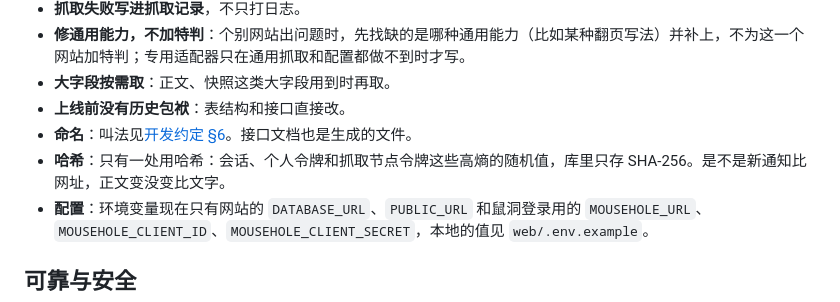
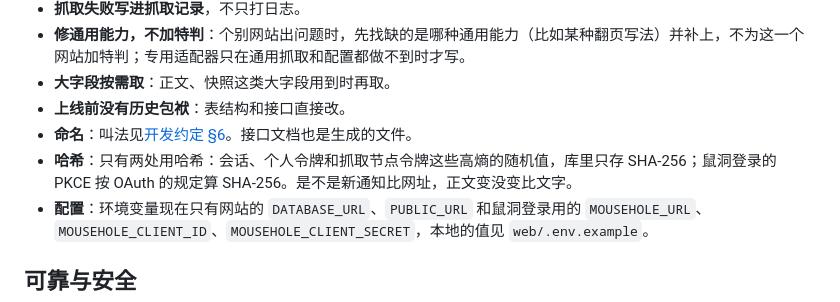
Before and after one commit to mousebaoyan/mouseclock, a Markdown page: AGENTS.md, the part around the change. Rendered like a GitHub page.

Commit message:
哈希用途写上鼠洞登录的 PKCE (#50)
鼠洞登录按鼠洞的授权设计要用 PKCE（S256），要对随机的 verifier 算一次 SHA-256（`accounts/mousehole.ts`，#25）。这是新的哈希用途，已和维护者确认，AGENTS.md 里写上。

验证：只改了 AGENTS.md 的一行。

```diff
--- a/AGENTS.md
+++ b/AGENTS.md
@@ -88,7 +88,7 @@
 - **大字段按需取**：正文、快照这类大字段用到时再取。
 - **上线前没有历史包袱**：表结构和接口直接改。
 - **命名**：叫法见[开发约定 §6](docs/development.md#6-术语)。接口文档也是生成的文件。
-- **哈希**：只有一处用哈希：会话、个人令牌和抓取节点令牌这些高熵的随机值，库里只存 SHA-256。是不是新通知比网址，正文变没变比文字。
+- **哈希**：只有两处用哈希：会话、个人令牌和抓取节点令牌这些高熵的随机值，库里只存 SHA-256；鼠洞登录的 PKCE 按 OAuth 的规定算 SHA-256。是不是新通知比网址，正文变没变比文字。
 - **配置**：环境变量现在只有网站的 `DATABASE_URL`、`PUBLIC_URL` 和鼠洞登录用的 `MOUSEHOLE_URL`、`MOUSEHOLE_CLIENT_ID`、`MOUSEHOLE_CLIENT_SECRET`，本地的值见 `web/.env.example`。
 
 ## 可靠与安全
```
